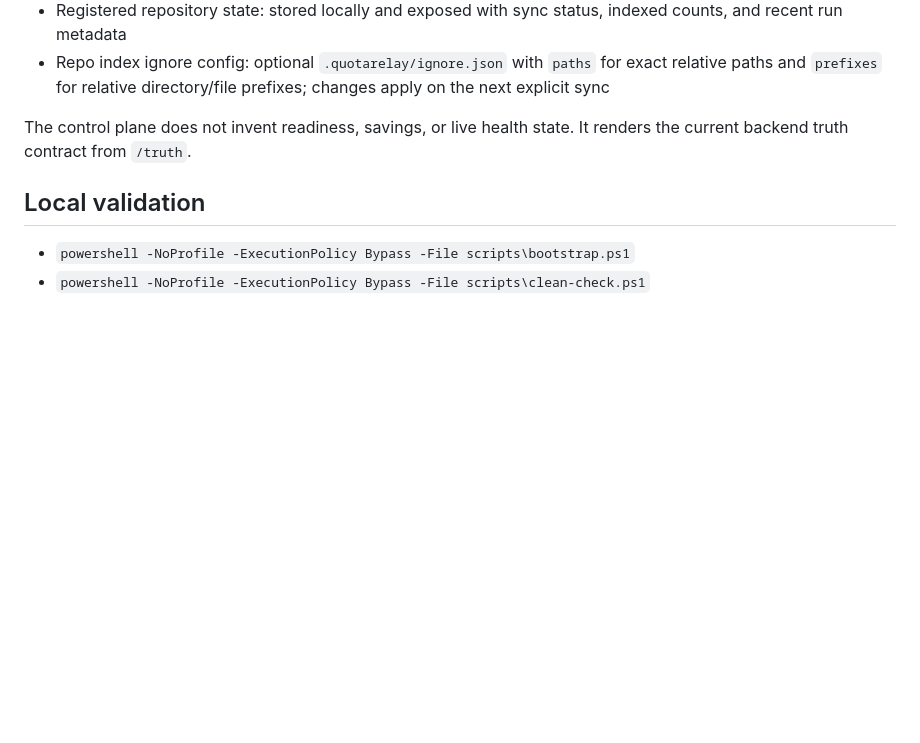
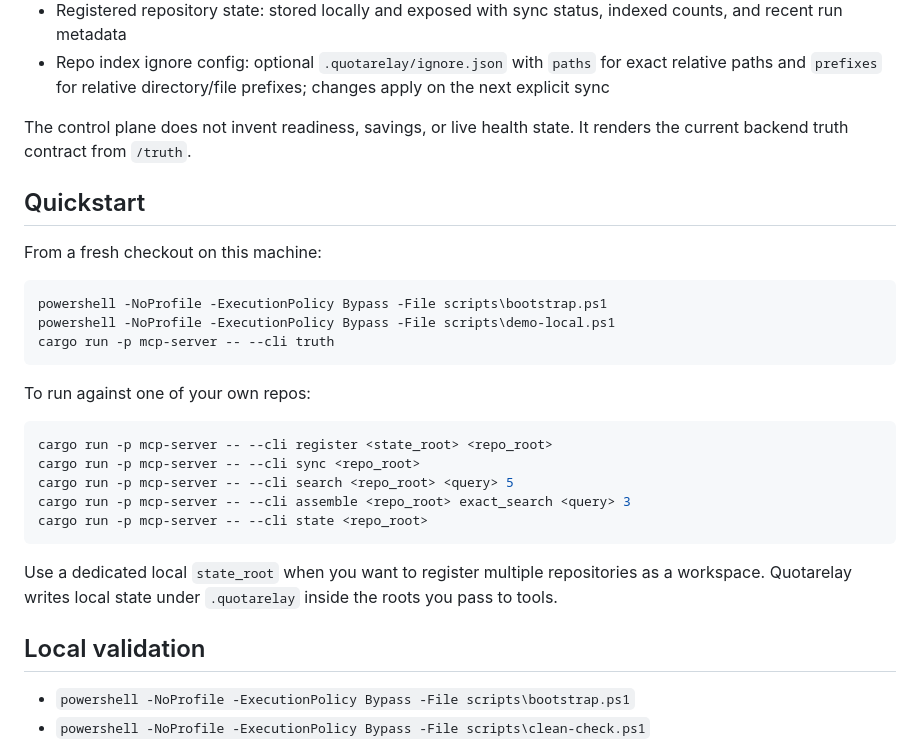
Before and after one commit to quotarelay/quotarelay, a Markdown page: README.md, the part around the change. GitHub-like rendering; blank space fills up the shorter version.

Commit message:
Add operator quickstart

````diff
--- a/README.md
+++ b/README.md
@@ -48,6 +48,28 @@ The retrieval contract is explicit and bounded:
 
 The control plane does not invent readiness, savings, or live health state. It renders the current backend truth contract from `/truth`.
 
+## Quickstart
+
+From a fresh checkout on this machine:
+
+```powershell
+powershell -NoProfile -ExecutionPolicy Bypass -File scripts\bootstrap.ps1
+powershell -NoProfile -ExecutionPolicy Bypass -File scripts\demo-local.ps1
+cargo run -p mcp-server -- --cli truth
+```
+
+To run against one of your own repos:
+
+```powershell
+cargo run -p mcp-server -- --cli register <state_root> <repo_root>
+cargo run -p mcp-server -- --cli sync <repo_root>
+cargo run -p mcp-server -- --cli search <repo_root> <query> 5
+cargo run -p mcp-server -- --cli assemble <repo_root> exact_search <query> 3
+cargo run -p mcp-server -- --cli state <repo_root>
+```
+
+Use a dedicated local `state_root` when you want to register multiple repositories as a workspace. Quotarelay writes local state under `.quotarelay` inside the roots you pass to tools.
+
 ## Local validation
 
 - `powershell -NoProfile -ExecutionPolicy Bypass -File scripts\bootstrap.ps1`
````
